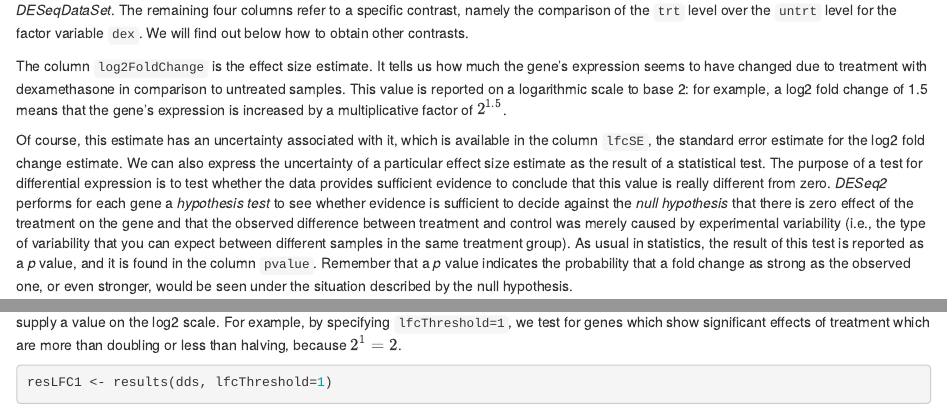
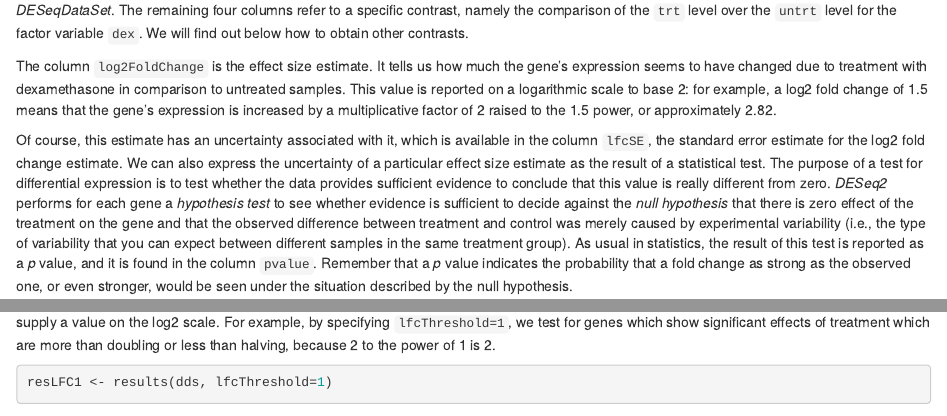
Before and after one commit to thelovelab/rnaseqGene, an R Markdown document (rnaseqGene.Rmd): the page in a window 1100 px wide, from 14690 px down, and a second part further down, joined at a grey line. Rendered offline with R 4.5, knitr and Pandoc, with nearby package versions; some code elsewhere in the file could not run offline.

Commit message:
remove math
git-svn-id: file:///home/git/hedgehog.fhcrc.org/bioconductor/trunk/madman/workflows/rnaseqGene@107812 bc3139a8-67e5-0310-9ffc-ced21a209358

````diff
--- a/rnaseqGene.Rmd
+++ b/rnaseqGene.Rmd
@@ -988,7 +988,7 @@ how much the gene's expression seems to have changed due to treatment
 with dexamethasone in comparison to untreated samples.  This value is
 reported on a logarithmic scale to base 2: for example, a log2 fold
 change of 1.5 means that the gene's expression is increased by a
-multiplicative factor of \\( 2\^{1.5} \approx 2.82 \\).
+multiplicative factor of 2 raised to the 1.5 power, or approximately 2.82.
 
 Of course, this estimate has an uncertainty associated with it, which
 is available in the column `lfcSE`, the standard error estimate for
@@ -1041,7 +1041,7 @@ for genes which show more substantial changes due to treatment, we
 simply supply a value on the log2 scale. For example, by specifying
 `lfcThreshold=1`, we test for genes which show significant effects of
 treatment which are more than doubling or less than halving, because
-\\( 2^1 = 2 \\).
+2 to the power of 1 is 2.
 
 ```{r}
 resLFC1 <- results(dds, lfcThreshold=1)
````
